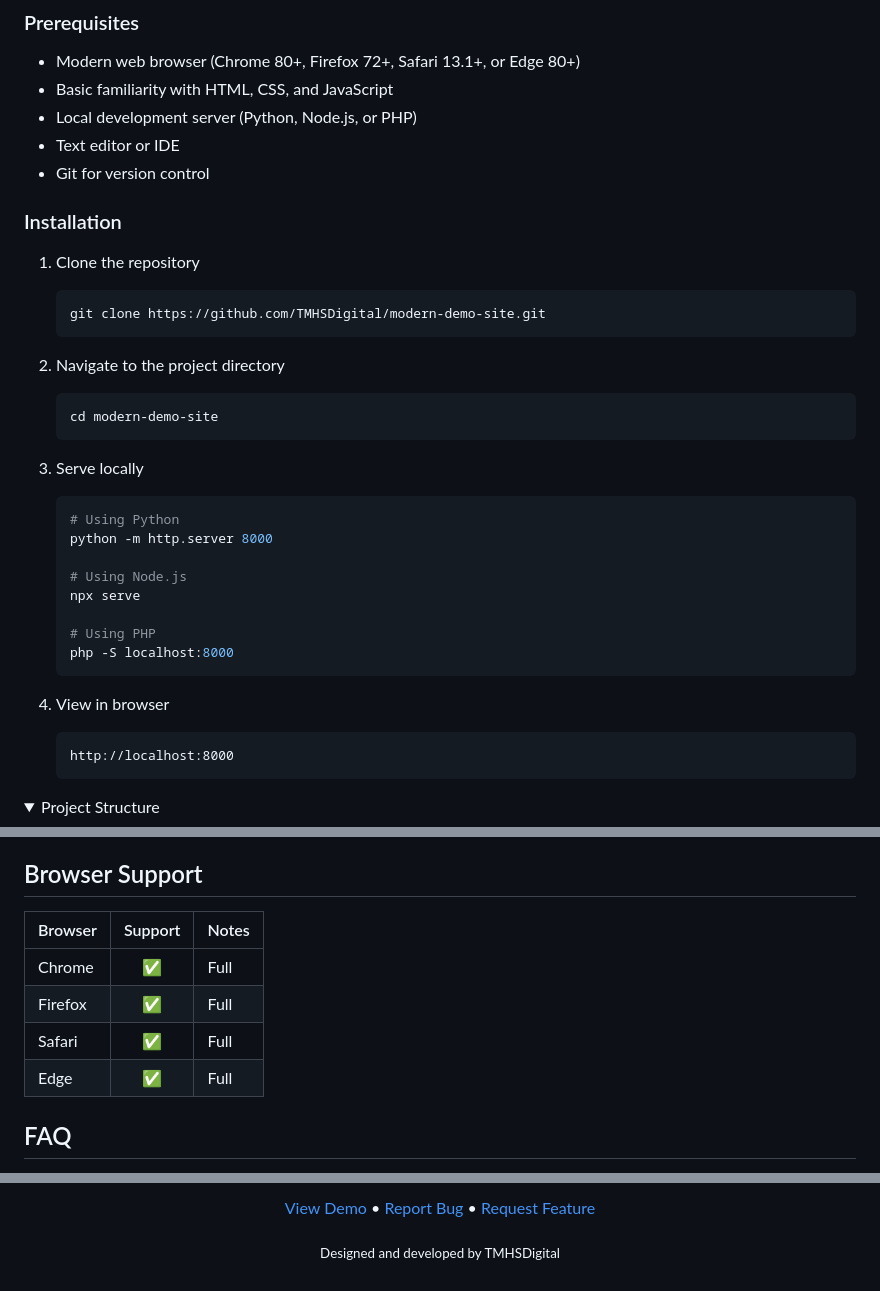
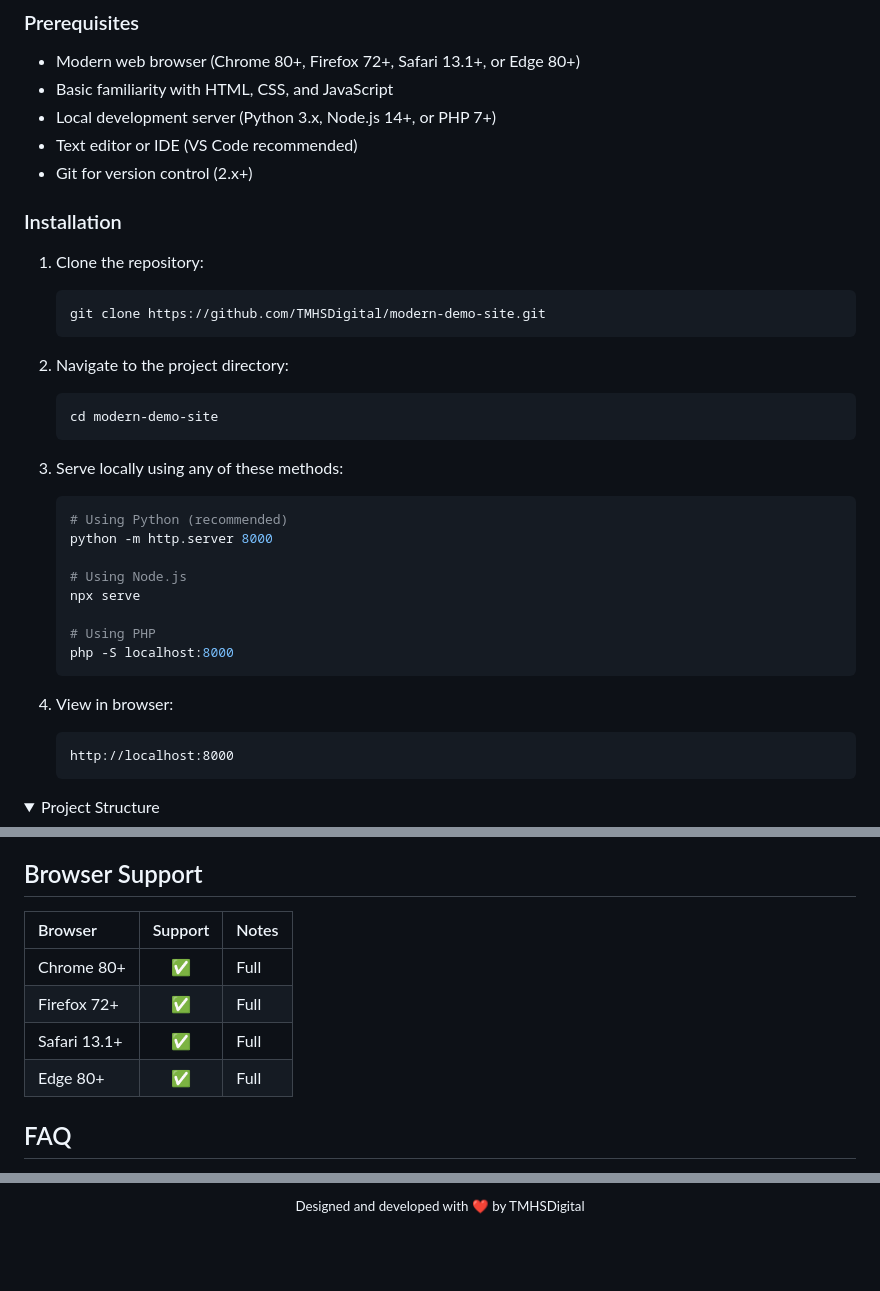
Before and after one commit to TMHSDigital/Github-Pages-Demo-1, a Markdown page: README.md, 3 parts joined by grey strips. Drawn GitHub-style; folded sections open; blank space fills up the shorter version.

Commit message:
Enhance README layout and styling with improved typography, alignment, and visual presentation

````diff
--- a/README.md
+++ b/README.md
@@ -110,25 +115,25 @@ Watch our brief introduction:
 ### Prerequisites
 - Modern web browser (Chrome 80+, Firefox 72+, Safari 13.1+, or Edge 80+)
 - Basic familiarity with HTML, CSS, and JavaScript
-- Local development server (Python, Node.js, or PHP)
-- Text editor or IDE
-- Git for version control
+- Local development server (Python 3.x, Node.js 14+, or PHP 7+)
+- Text editor or IDE (VS Code recommended)
+- Git for version control (2.x+)
 
 ### Installation
 
-1. Clone the repository
+1. Clone the repository:
    ```bash
    git clone https://github.com/TMHSDigital/modern-demo-site.git
    ```
 
-2. Navigate to the project directory
+2. Navigate to the project directory:
    ```bash
    cd modern-demo-site
    ```
 
-3. Serve locally
+3. Serve locally using any of these methods:
    ```bash
-   # Using Python
+   # Using Python (recommended)
    python -m http.server 8000
 
    # Using Node.js
@@ -138,7 +143,7 @@ Watch our brief introduction:
    php -S localhost:8000
    ```
 
-4. View in browser
+4. View in browser:
    ```
    http://localhost:8000
    ```
@@ -242,12 +247,12 @@ The type system uses [Inter](https://fonts.google.com/specimen/Inter) for optima
 
 ## Browser Support
 
-| Browser | Support | Notes |
-|:--------|:-------:|:------|
-| Chrome  |    ✅    | Full  |
-| Firefox |    ✅    | Full  |
-| Safari  |    ✅    | Full  |
-| Edge    |    ✅    | Full  |
+| Browser         | Support | Notes |
+|:---------------|:-------:|:------|
+| Chrome 80+     |   ✅    | Full  |
+| Firefox 72+    |   ✅    | Full  |
+| Safari 13.1+   |   ✅    | Full  |
+| Edge 80+       |   ✅    | Full  |
 
 ## FAQ
 
@@ -327,8 +337,3 @@ Released under the MIT License. See [LICENSE](LICENSE) for details.
 
-<a href="https://tmhsdigital.github.io/Github-Pages-Demo-1/">View Demo</a> •
-<a href="../../issues">Report Bug</a> •
-<a href="../../issues">Request Feature</a>
-
-<sub>Designed and developed by TMHSDigital</sub>
-
+  <sub>Designed and developed with ❤️ by TMHSDigital</sub>
 </div>
````
Also changed, not shown: other parts of README.md (+13 -3 lines).
